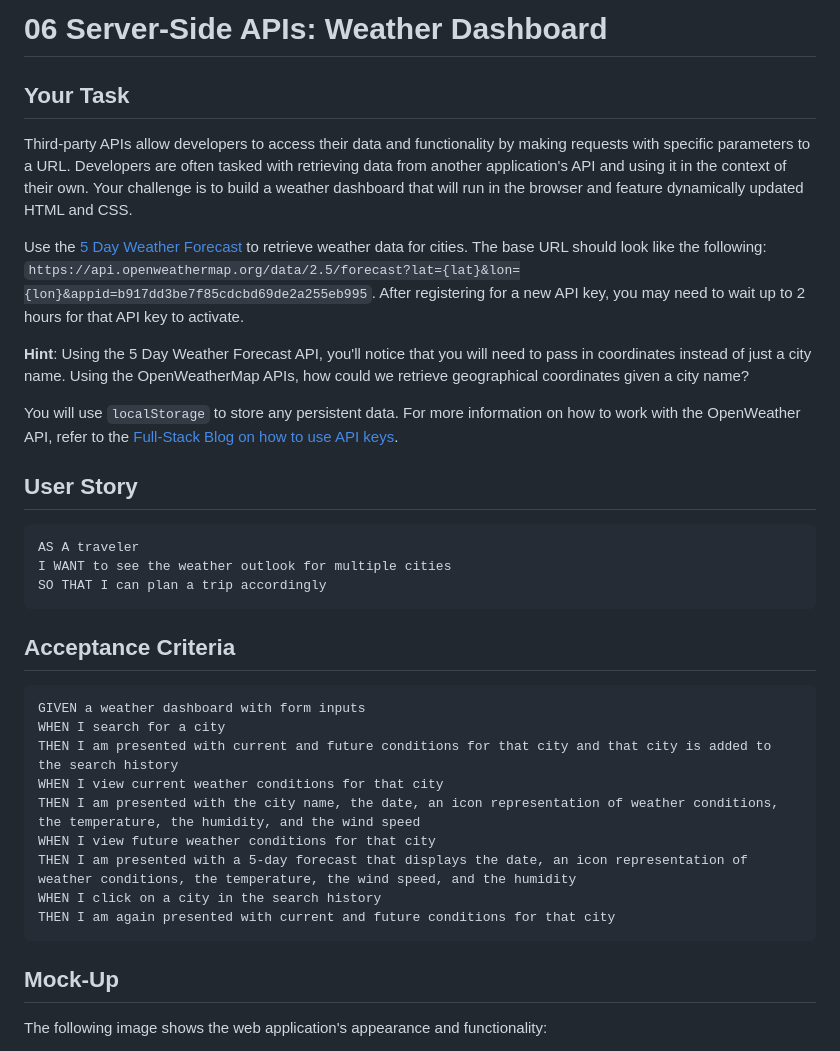
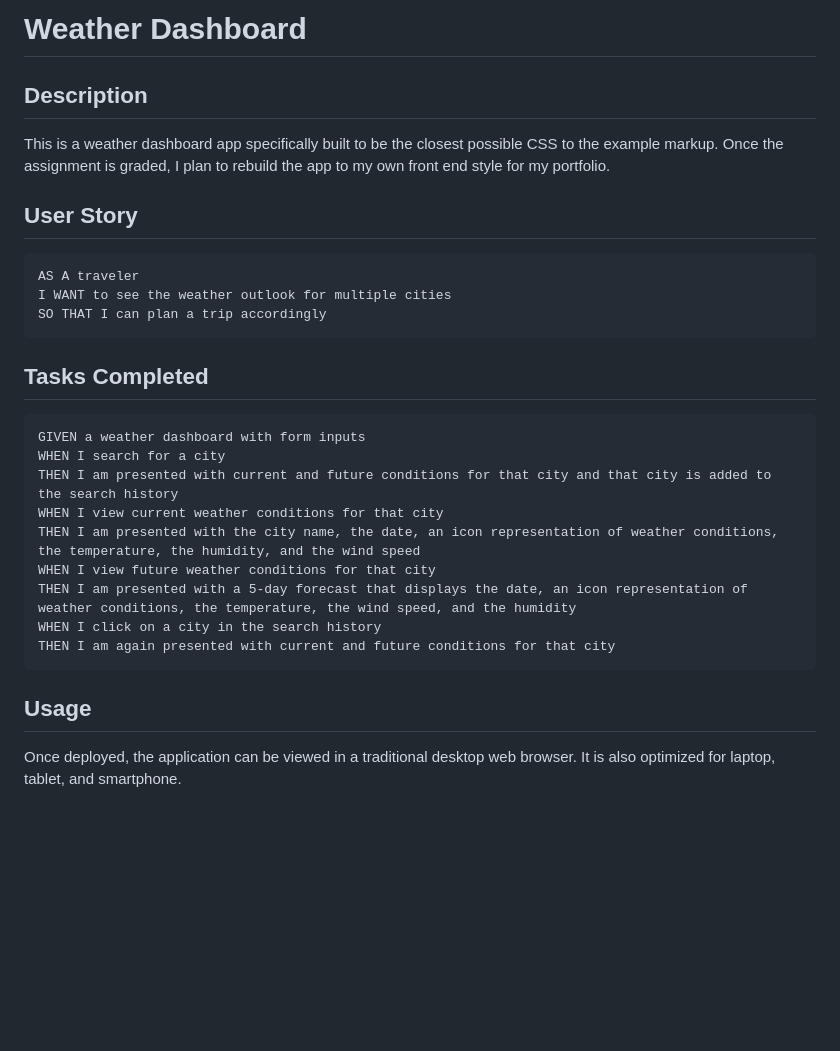
Before and after one commit to 404pandas/weather-dashboard, a Markdown page: README.md, the part around the change printed below. GitHub-like rendering; blank space fills up the shorter version.

````diff
--- a/README.md
+++ b/README.md
@@ -1,14 +1,8 @@
-# 06 Server-Side APIs: Weather Dashboard
+# Weather Dashboard
 
-## Your Task
+## Description
 
-Third-party APIs allow developers to access their data and functionality by making requests with specific parameters to a URL. Developers are often tasked with retrieving data from another application's API and using it in the context of their own. Your challenge is to build a weather dashboard that will run in the browser and feature dynamically updated HTML and CSS.
-
-Use the [5 Day Weather Forecast](https://openweathermap.org/forecast5) to retrieve weather data for cities. The base URL should look like the following: `https://api.openweathermap.org/data/2.5/forecast?lat={lat}&lon={lon}&appid=b917dd3be7f85cdcbd69de2a255eb995`. After registering for a new API key, you may need to wait up to 2 hours for that API key to activate.
-
-**Hint**: Using the 5 Day Weather Forecast API, you'll notice that you will need to pass in coordinates instead of just a city name. Using the OpenWeatherMap APIs, how could we retrieve geographical coordinates given a city name?
-
-You will use `localStorage` to store any persistent data. For more information on how to work with the OpenWeather API, refer to the [Full-Stack Blog on how to use API keys](https://coding-boot-camp.github.io/full-stack/apis/how-to-use-api-keys).
+This is a weather dashboard app specifically built to be the closest possible CSS to the example markup. Once the assignment is graded, I plan to rebuild the app to my own front end style for my portfolio.
 
 ## User Story
 
@@ -18,7 +12,7 @@ I WANT to see the weather outlook for multiple cities
 SO THAT I can plan a trip accordingly
 ```
 
-## Acceptance Criteria
+## Tasks Completed
 
 ```
 GIVEN a weather dashboard with form inputs
@@ -32,7 +26,7 @@ WHEN I click on a city in the search history
 THEN I am again presented with current and future conditions for that city
 ```
 
-## Mock-Up
+## Usage
 
-The following image shows the web application's appearance and functionality:
+Once deployed, the application can be viewed in a traditional desktop web browser. It is also optimized for laptop, tablet, and smartphone.
 
````
Also changed, not shown: other parts of README.md (+34 -49 lines), assets/images/sidebysidemockup.png (added), 3 other files.
